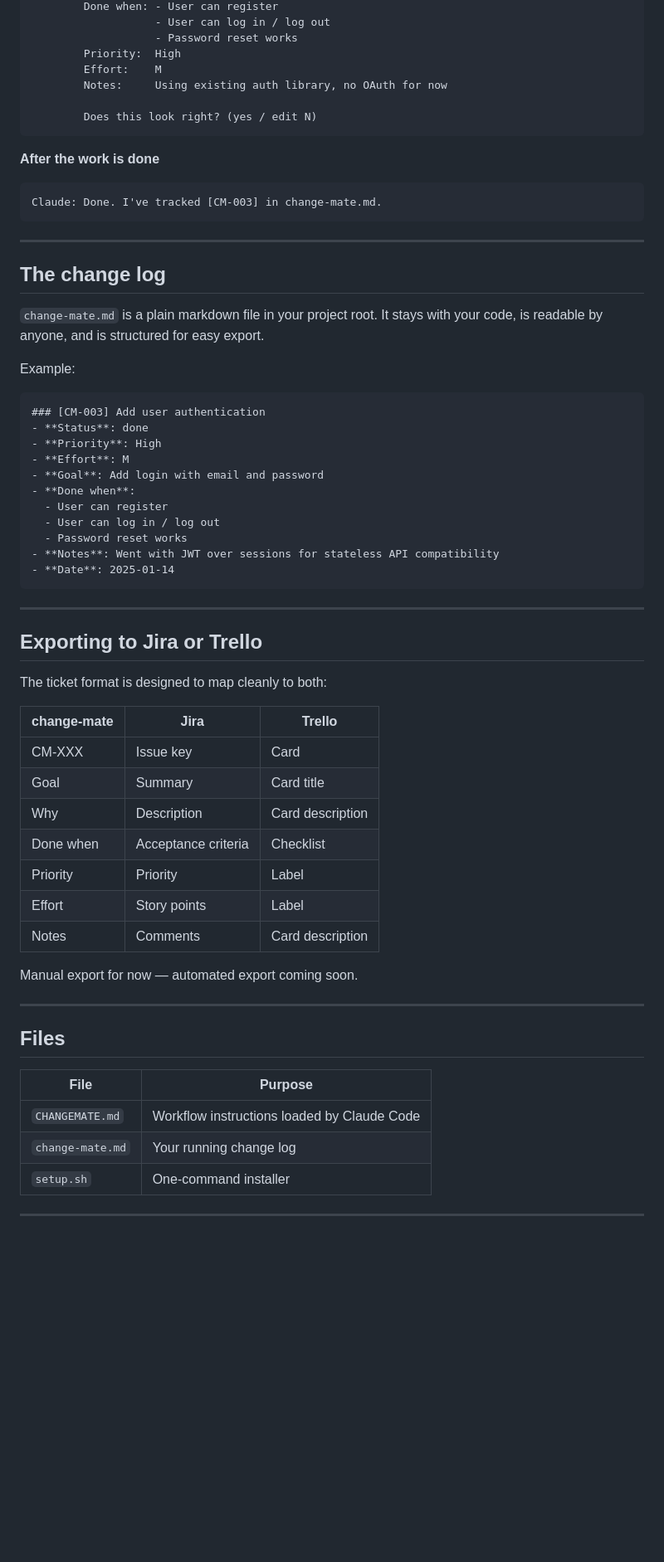
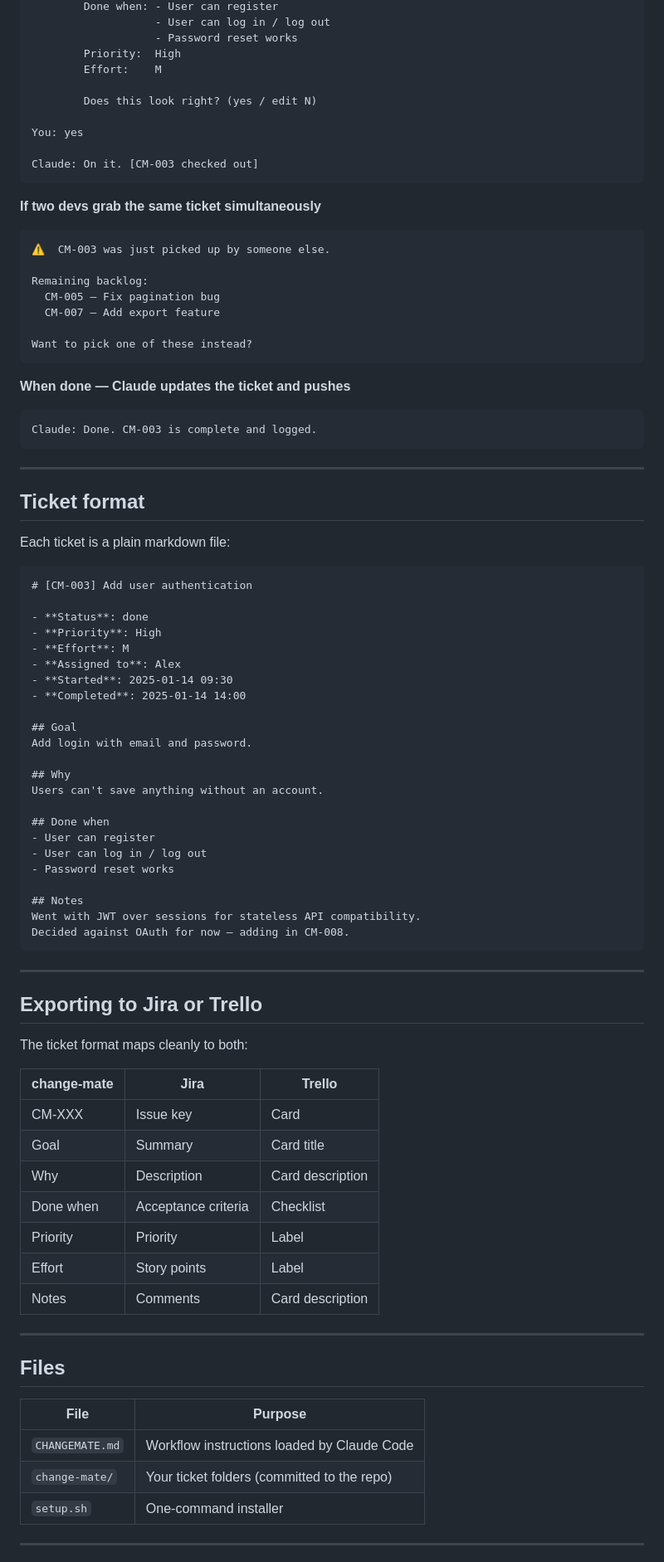
Before and after one commit to allavallc/change-mate, a Markdown page: README.md, the part around one of its changes. Shown at 83% size. Drawn GitHub-style; blank space fills up the shorter version.

````diff
--- a/README.md
+++ b/README.md
@@ -87,43 +93,67 @@ Claude: [CM-003] Add user authentication
                    - Password reset works
         Priority:  High
         Effort:    M
-        Notes:     Using existing auth library, no OAuth for now
 
         Does this look right? (yes / edit N)
+
+You: yes
+
+Claude: On it. [CM-003 checked out]
 ```
 
-**After the work is done**
+**If two devs grab the same ticket simultaneously**
 ```
-Claude: Done. I've tracked [CM-003] in change-mate.md.
+⚠️  CM-003 was just picked up by someone else.
+
+Remaining backlog:
+  CM-005 — Fix pagination bug
+  CM-007 — Add export feature
+
+Want to pick one of these instead?
+```
+
+**When done — Claude updates the ticket and pushes**
+```
+Claude: Done. CM-003 is complete and logged.
 ```
 
 ---
 
-## The change log
+## Ticket format
 
-`change-mate.md` is a plain markdown file in your project root. It stays with your code, is readable by anyone, and is structured for easy export.
-
-Example:
+Each ticket is a plain markdown file:
 
 ```markdown
-### [CM-003] Add user authentication
+# [CM-003] Add user authentication
+
 - **Status**: done
 - **Priority**: High
 - **Effort**: M
-- **Goal**: Add login with email and password
-- **Done when**:
-  - User can register
-  - User can log in / log out
-  - Password reset works
-- **Notes**: Went with JWT over sessions for stateless API compatibility
-- **Date**: 2025-01-14
+- **Assigned to**: Alex
+- **Started**: 2025-01-14 09:30
+- **Completed**: 2025-01-14 14:00
+
+## Goal
+Add login with email and password.
+
+## Why
+Users can't save anything without an account.
+
+## Done when
+- User can register
+- User can log in / log out
+- Password reset works
+
+## Notes
+Went with JWT over sessions for stateless API compatibility.
+Decided against OAuth for now — adding in CM-008.
 ```
 
 ---
 
 ## Exporting to Jira or Trello
 
-The ticket format is designed to map cleanly to both:
+The ticket format maps cleanly to both:
 
 | change-mate | Jira | Trello |
 |---|---|---|
@@ -135,8 +165,6 @@ The ticket format is designed to map cleanly to both:
 | Effort | Story points | Label |
 | Notes | Comments | Card description |
 
-Manual export for now — automated export coming soon.
-
 ---
 
 ## Files
@@ -144,7 +172,7 @@ Manual export for now — automated export coming soon.
 | File | Purpose |
 |---|---|
 | `CHANGEMATE.md` | Workflow instructions loaded by Claude Code |
-| `change-mate.md` | Your running change log |
+| `change-mate/` | Your ticket folders (committed to the repo) |
 | `setup.sh` | One-command installer |
 
 ---
````
Also changed, not shown: other parts of README.md (+34 -28 lines).
